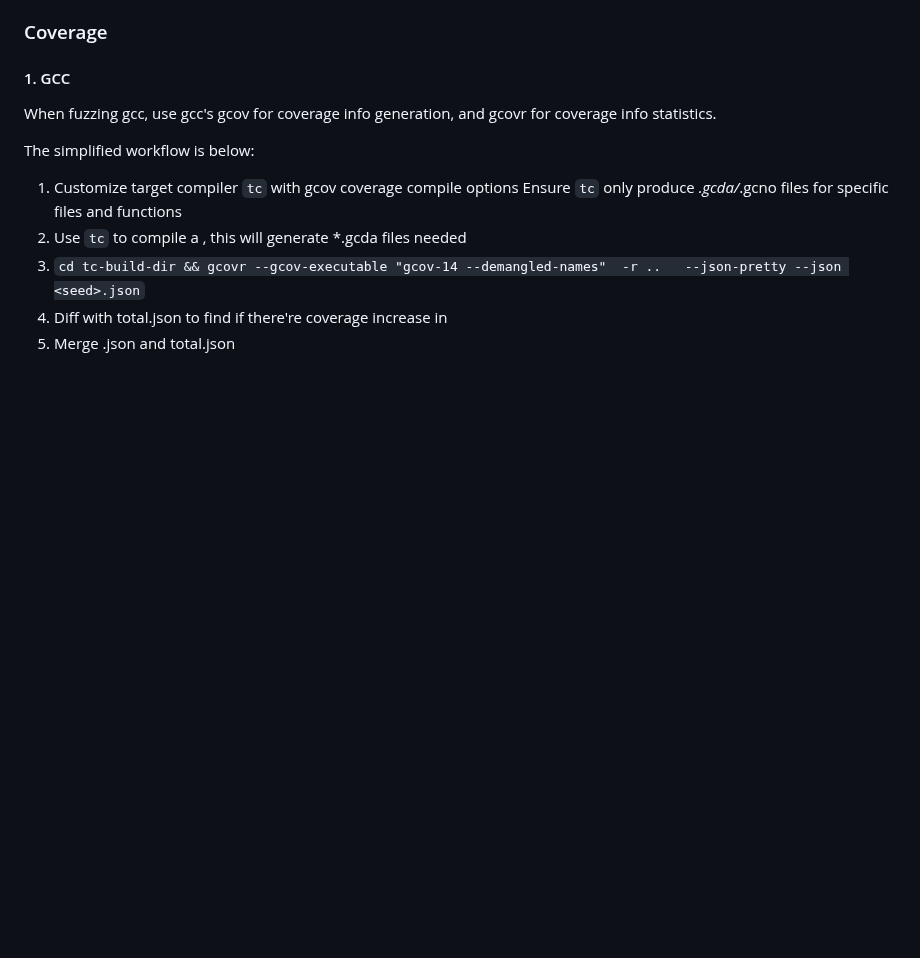
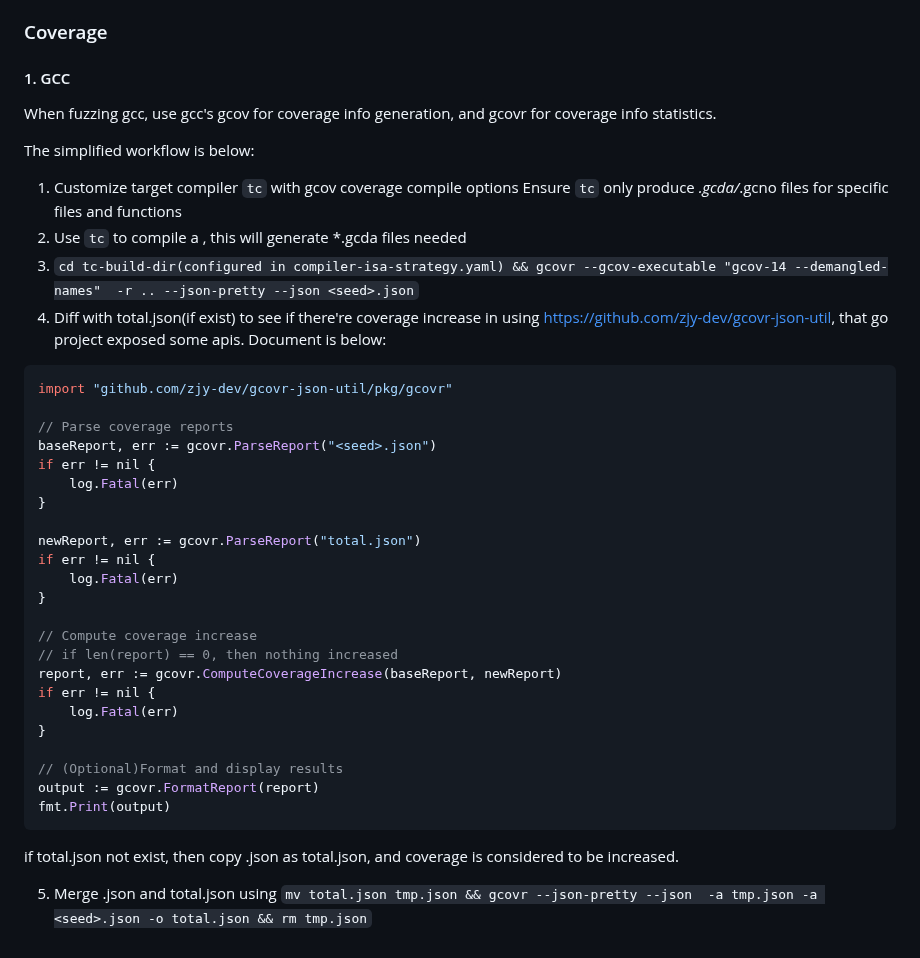
Before and after one commit to zjy-dev/de-fuzz, a Markdown page: README.md, the part around the change. Drawn GitHub-style; blank space fills up the shorter version.

Commit message:
doc(README): update gcc cov

````diff
--- a/README.md
+++ b/README.md
@@ -74,9 +74,37 @@ The simplified workflow is below:
 1. Customize target compiler `tc` with gcov coverage compile options
   Ensure `tc` only produce *.gcda/*.gcno files for specific files and functions
 2. Use `tc` to compile a <seed>, this will generate *.gcda files needed
-3. `cd tc-build-dir && gcovr --gcov-executable "gcov-14 --demangled-names"  -r ..   --json-pretty --json <seed>.json`
-4. Diff with total.json to find if there're coverage increase in <seed>
-5. Merge <seed>.json and total.json
+3. `cd tc-build-dir(configured in compiler-isa-strategy.yaml) && gcovr --gcov-executable "gcov-14 --demangled-names"  -r .. --json-pretty --json <seed>.json`
+4. Diff with total.json(if exist) to see if there're coverage increase in <seed> using https://github.com/zjy-dev/gcovr-json-util, that go project exposed some apis. Document is below:
+```go
+import "github.com/zjy-dev/gcovr-json-util/pkg/gcovr"
+
+// Parse coverage reports
+baseReport, err := gcovr.ParseReport("<seed>.json")
+if err != nil {
+    log.Fatal(err)
+}
+
+newReport, err := gcovr.ParseReport("total.json")
+if err != nil {
+    log.Fatal(err)
+}
+
+// Compute coverage increase
+// if len(report) == 0, then nothing increased
+report, err := gcovr.ComputeCoverageIncrease(baseReport, newReport)
+if err != nil {
+    log.Fatal(err)
+}
+
+// (Optional)Format and display results
+output := gcovr.FormatReport(report)
+fmt.Print(output)
+```
+
+if total.json not exist, then copy <seed>.json as total.json, and coverage is considered to be increased.
+
+5. Merge <seed>.json and total.json using `mv total.json tmp.json && gcovr --json-pretty --json  -a tmp.json -a <seed>.json -o total.json && rm tmp.json`
 
 <!-- ## Usage
 
````
